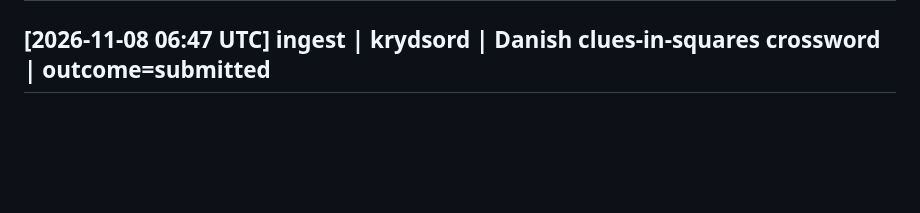
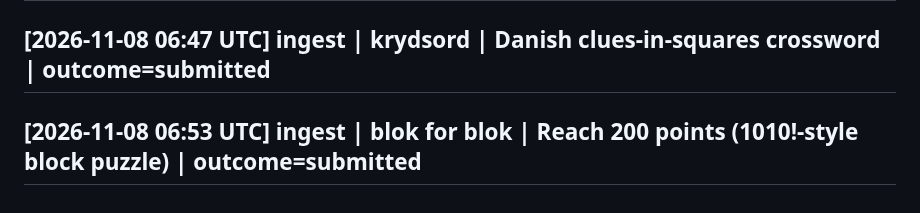
Before and after one commit to simonellefsen/klub-lotto, a Markdown page: wiki/log.md, the part around the change. Drawn GitHub-style; blank space fills up the shorter version.

Commit message:
docs: [2026-11-08 06:53 UTC] ingest | blok for blok | Reach 200 points (1010!-style block puzzle) | outcome=submitted

```diff
--- a/wiki/log.md
+++ b/wiki/log.md
@@ -1976,3 +1976,5 @@ Browse with `grep '^## \[' wiki/log.md | tail -10`.
 ## [2026-11-08 06:45 UTC] ingest | ordknuden | 5-letter Danish word puzzle | outcome=submitted
 
 ## [2026-11-08 06:47 UTC] ingest | krydsord | Danish clues-in-squares crossword | outcome=submitted
+
+## [2026-11-08 06:53 UTC] ingest | blok for blok | Reach 200 points (1010!-style block puzzle) | outcome=submitted
```
Also changed, not shown: 1 other file.
